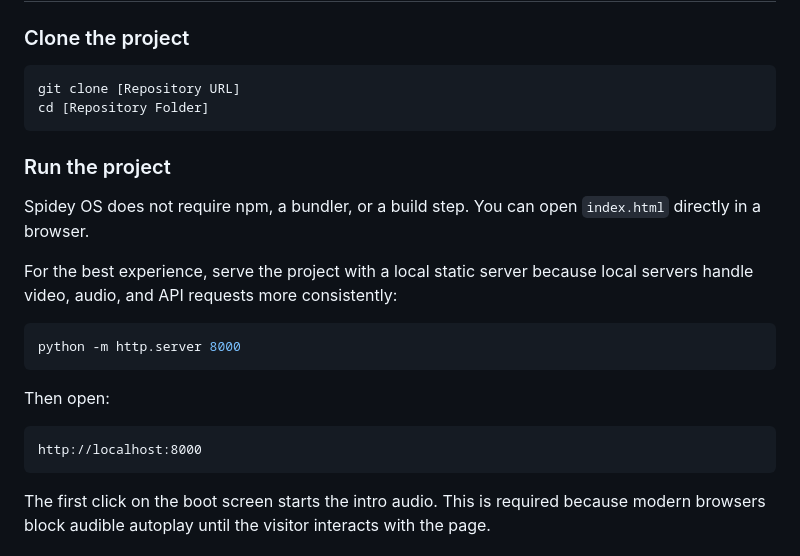
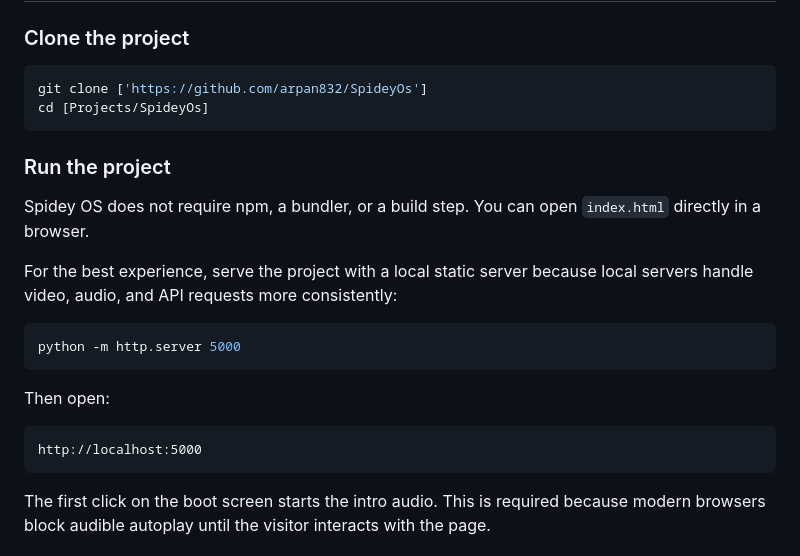
Before and after one commit to arpan832/PROTON, a Markdown page: README.md, the part around the change. GitHub-like rendering.

Commit message:
Fix clone URL and change server port to 5000
Updated clone instructions and server port in README.

````diff
--- a/README.md
+++ b/README.md
@@ -45,8 +45,8 @@ Spidey OS starts with a cinematic boot experience, then opens into a draggable d
 ### Clone the project
 
 ```bash
-git clone [Repository URL]
-cd [Repository Folder]
+git clone ['https://github.com/arpan832/SpideyOs']
+cd [Projects/SpideyOs]
 ```
 
 ### Run the project
@@ -56,13 +56,13 @@ Spidey OS does not require npm, a bundler, or a build step. You can open `index.
 For the best experience, serve the project with a local static server because local servers handle video, audio, and API requests more consistently:
 
 ```bash
-python -m http.server 8000
+python -m http.server 5000
 ```
 
 Then open:
 
 ```text
-http://localhost:8000
+http://localhost:5000
 ```
 
 The first click on the boot screen starts the intro audio. This is required because modern browsers block audible autoplay until the visitor interacts with the page.
````
